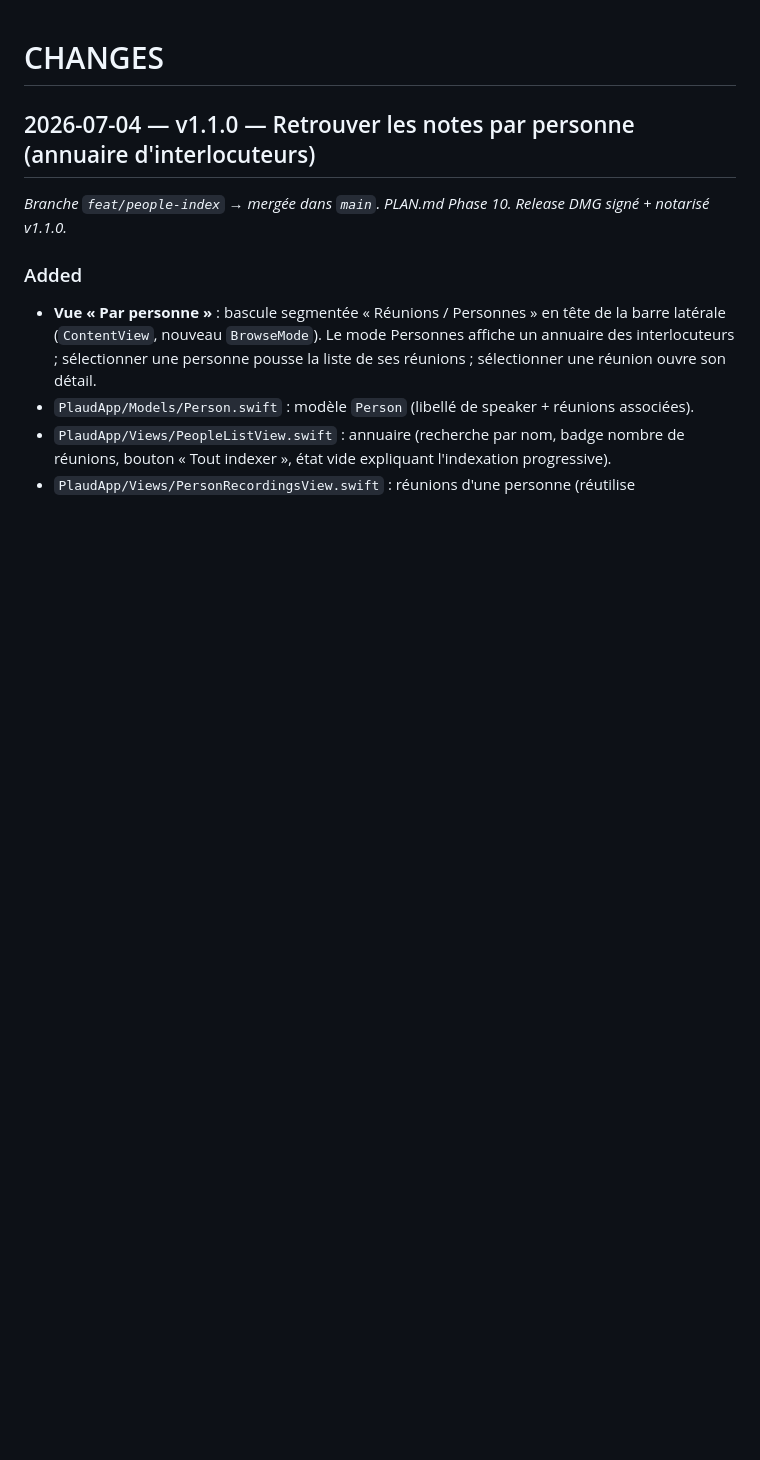
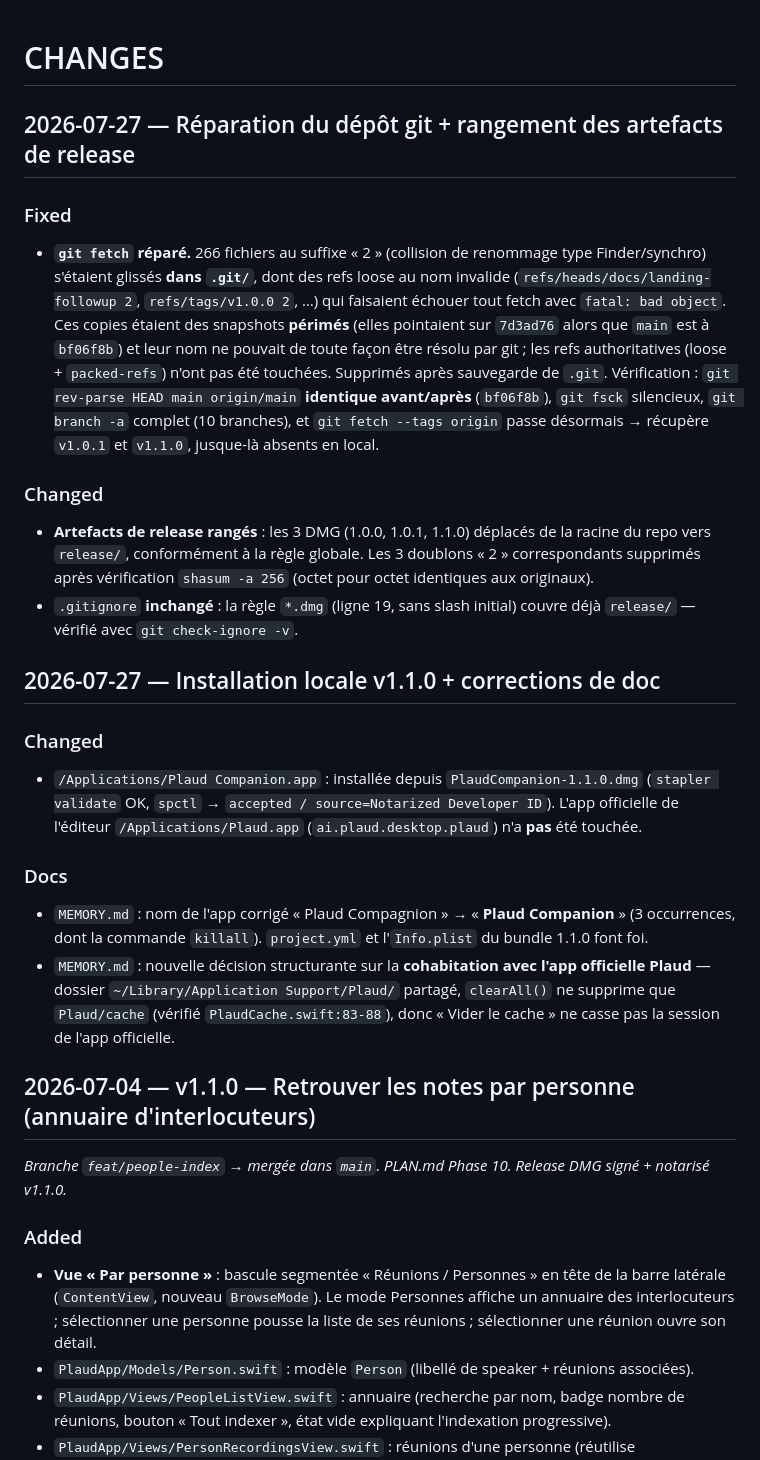
Before and after one commit to vincentlauriat/plaud-companion, a Markdown page: CHANGES.md, the part around the change. GitHub-like rendering; blank space fills up the shorter version.

Commit message:
docs: log 1.1.0 local install and git repository repair
Two entries for 2026-07-27:
- installed the notarised 1.1.0 DMG into /Applications, auth already
  provided by ~/.plaud/tokens-mcp.json
- repaired the repository: 266 " 2"-suffixed files (Finder/sync rename
  collision) had landed inside .git/, including loose refs with names
  git cannot resolve, which broke every fetch with "bad object". Removed
  after backup; HEAD/branches unchanged, fsck clean, fetch --tags works
  again and recovered the missing v1.0.1 and v1.1.0 tags.
- moved the release DMGs from the repo root into release/

Co-Authored-By: Claude Opus 5 (1M context) <noreply@anthropic.com>

```diff
--- a/CHANGES.md
+++ b/CHANGES.md
@@ -1,4 +1,38 @@
 # CHANGES
+
+## 2026-07-27 — Réparation du dépôt git + rangement des artefacts de release
+
+### Fixed
+- **`git fetch` réparé.** 266 fichiers au suffixe « 2 » (collision de renommage type Finder/synchro)
+  s'étaient glissés **dans `.git/`**, dont des refs loose au nom invalide
+  (`refs/heads/docs/landing-followup 2`, `refs/tags/v1.0.0 2`, …) qui faisaient échouer tout fetch avec
+  `fatal: bad object`. Ces copies étaient des snapshots **périmés** (elles pointaient sur `7d3ad76` alors
+  que `main` est à `bf06f8b`) et leur nom ne pouvait de toute façon être résolu par git ; les refs
+  authoritatives (loose + `packed-refs`) n'ont pas été touchées. Supprimés après sauvegarde de `.git`.
+  Vérification : `git rev-parse HEAD main origin/main` **identique avant/après** (`bf06f8b`),
+  `git fsck` silencieux, `git branch -a` complet (10 branches), et `git fetch --tags origin` passe
+  désormais → récupère `v1.0.1` et `v1.1.0`, jusque-là absents en local.
+
+### Changed
+- **Artefacts de release rangés** : les 3 DMG (1.0.0, 1.0.1, 1.1.0) déplacés de la racine du repo vers
+  `release/`, conformément à la règle globale. Les 3 doublons « 2 » correspondants supprimés après
+  vérification `shasum -a 256` (octet pour octet identiques aux originaux).
+- `.gitignore` **inchangé** : la règle `*.dmg` (ligne 19, sans slash initial) couvre déjà `release/`
+  — vérifié avec `git check-ignore -v`.
+
+## 2026-07-27 — Installation locale v1.1.0 + corrections de doc
+
+### Changed
+- `/Applications/Plaud Companion.app` : installée depuis `PlaudCompanion-1.1.0.dmg`
+  (`stapler validate` OK, `spctl` → `accepted / source=Notarized Developer ID`). L'app officielle de
+  l'éditeur `/Applications/Plaud.app` (`ai.plaud.desktop.plaud`) n'a **pas** été touchée.
+
+### Docs
+- `MEMORY.md` : nom de l'app corrigé « Plaud Compagnion » → « **Plaud Companion** » (3 occurrences,
+  dont la commande `killall`). `project.yml` et l'`Info.plist` du bundle 1.1.0 font foi.
+- `MEMORY.md` : nouvelle décision structurante sur la **cohabitation avec l'app officielle Plaud**
+  — dossier `~/Library/Application Support/Plaud/` partagé, `clearAll()` ne supprime que `Plaud/cache`
+  (vérifié `PlaudCache.swift:83-88`), donc « Vider le cache » ne casse pas la session de l'app officielle.
 
 ## 2026-07-04 — v1.1.0 — Retrouver les notes par personne (annuaire d'interlocuteurs)
 _Branche `feat/people-index` → mergée dans `main`. PLAN.md Phase 10. Release DMG signé + notarisé v1.1.0._
```
